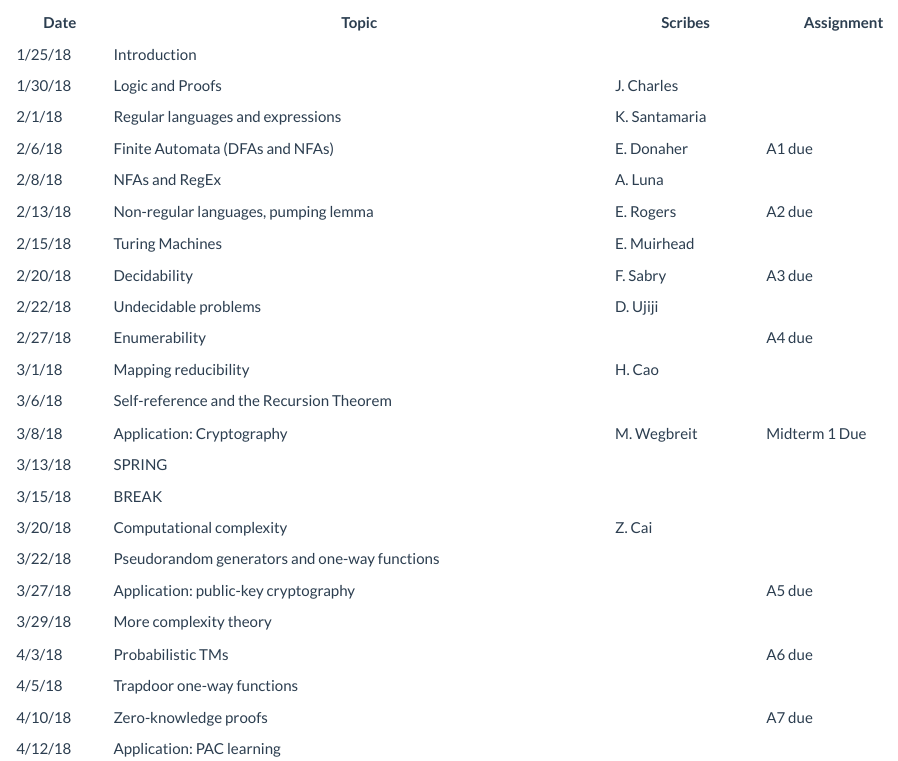
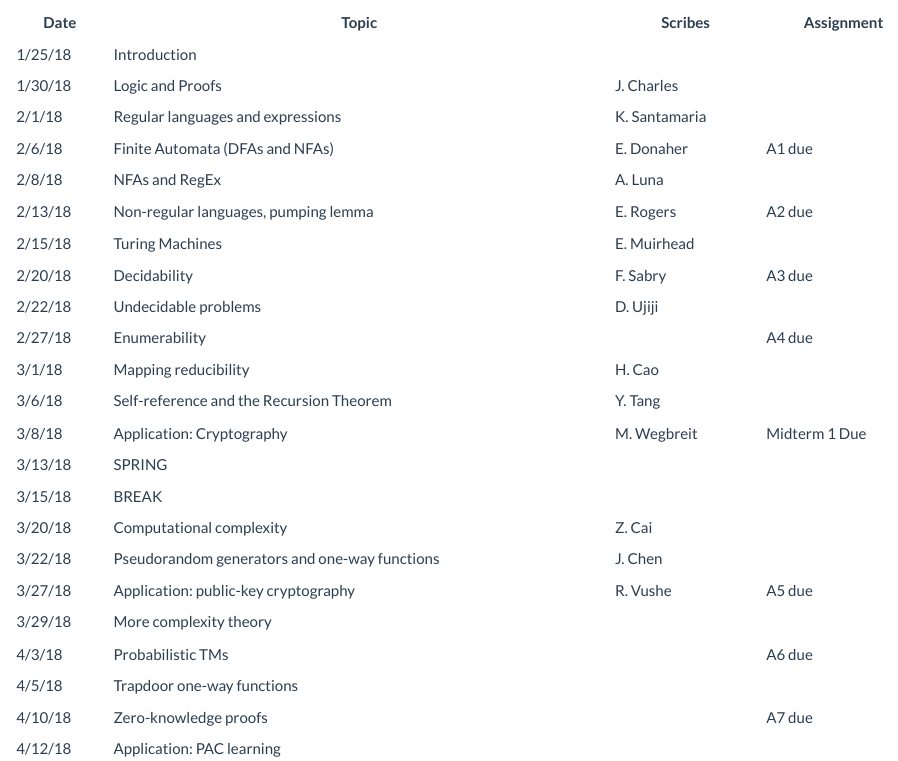
Before and after one commit to jcrouser/CSC250, an R Markdown document (schedule.Rmd): the page in a window 1100 px wide, from 170 px down. Rendered offline with R 4.5, knitr and Pandoc, with nearby package versions; a font, style sheet, LaTeX package, included part or bibliography that could not be used is replaced or left out.

Commit message:
Added scribes

```diff
--- a/schedule.Rmd
+++ b/schedule.Rmd
@@ -16,13 +16,13 @@ The following schedule is subject to change at any time.
 | 2/22/18  | Undecidable problems |D. Ujiji||
 | 2/27/18  | Enumerability ||A4 due|
 | 3/1/18   | Mapping reducibility |H. Cao||
-| 3/6/18   | Self-reference and the Recursion Theorem ||
+| 3/6/18   | Self-reference and the Recursion Theorem |Y. Tang ||
 | 3/8/18   | Application: Cryptography |M. Wegbreit| Midterm 1 Due |
 | 3/13/18  | SPRING ||
 | 3/15/18  | BREAK ||
 | 3/20/18  | Computational complexity |Z. Cai||
-| 3/22/18  | Pseudorandom generators and one-way functions |||
-| 3/27/18  | Application: public-key cryptography ||A5 due|
+| 3/22/18  | Pseudorandom generators and one-way functions |J. Chen||
+| 3/27/18  | Application: public-key cryptography |R. Vushe|A5 due|
 | 3/29/18  | More complexity theory |||
 | 4/3/18   | Probabilistic TMs ||A6 due|
 | 4/5/18   | Trapdoor one-way functions |||
```
Also changed, not shown: schedule.html.
